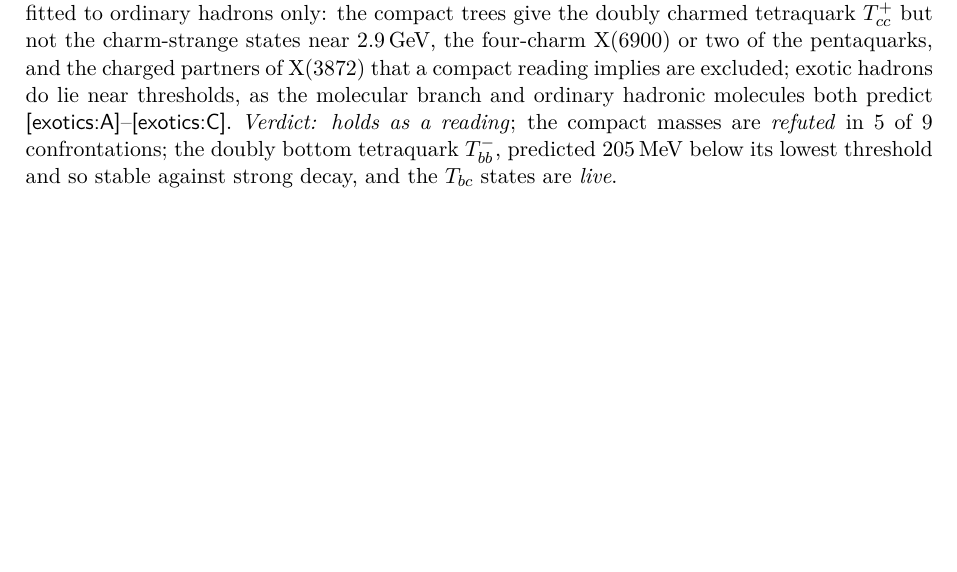
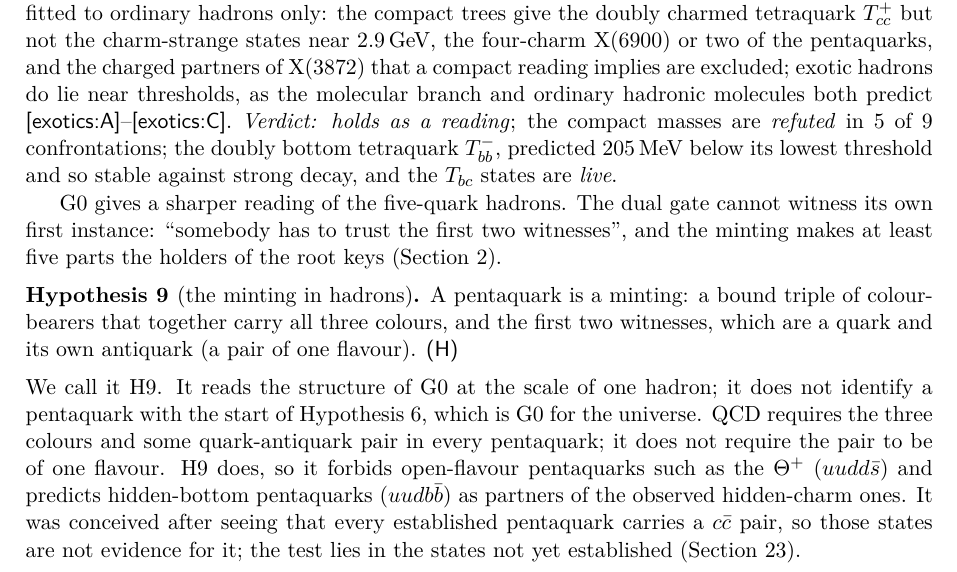
Before and after one commit to StevenHrovat/gravity, a LaTeX paper (docs/guid-v6/guid-v6.tex, which reads docs/guid-v6/part1.tex): part of page 34 of 125, cut so that both start at the same text, the shorter picture padded with empty space. Compiled offline with pdfLaTeX.

Commit message:
GUID v6: Hypothesis H9 (the minting in hadrons) stated in Part I next to H8
Co-Authored-By: Claude Opus 5.5 <noreply@anthropic.com>
Claude-Session: https://claude.ai/code/session_01NUNCnyY5S8gayKVMgZYV8M

```diff
--- a/docs/guid-v6/part1.tex
+++ b/docs/guid-v6/part1.tex
@@ -1201,6 +1201,21 @@ near thresholds, as the molecular branch and ordinary hadronic molecules both pr
 reading}; the compact masses are \emph{refuted} in 5 of 9 confrontations; the doubly bottom tetraquark $T_{bb}^-$, predicted
 205\,MeV below its lowest threshold and so stable against strong decay, and the $T_{bc}$ states are \emph{live}.
 
+G0 gives a sharper reading of the five-quark hadrons. The dual gate cannot witness its own first instance: ``somebody has to trust the
+first two witnesses'', and the minting makes at least five parts the holders of the root keys (Section~\ref{sec:dmp}).
+
+\begin{hypothesis}[the minting in hadrons]\label{h:mint}
+A pentaquark is a minting: a bound triple of colour-bearers that together carry all three colours, and the first two witnesses, which are
+a quark and its own antiquark (a pair of one flavour). \tagH
+\end{hypothesis}
+
+\noindent We call it H9. It reads the structure of G0 at the scale of one hadron; it does not identify a pentaquark with the start of
+Hypothesis~\ref{h:minting}, which is G0 for the universe. QCD requires the three colours and some quark-antiquark pair in every pentaquark; it does not require the pair
+to be of one flavour. H9 does, so it forbids open-flavour pentaquarks such as the $\Theta^+$ ($uudd\bar s$) and predicts hidden-bottom
+pentaquarks ($uudb\bar b$) as partners of the observed hidden-charm ones. It was conceived after seeing that every established
+pentaquark carries a $c\bar c$ pair, so those states are not evidence for it; the test lies in the states not yet established
+(Section~\ref{sec:exotics}).
+
 \subsection{The forces as tiers of one interaction}
 
 GUID reads the forces as tiers of one interaction: the strong force binds the cluster, the weak force keeps it stable, electromagnetism
```
